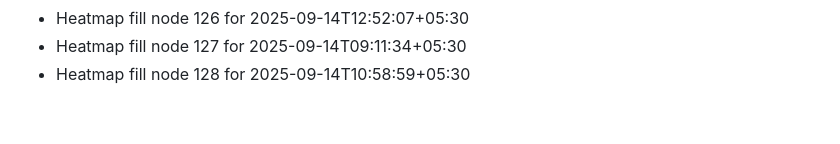
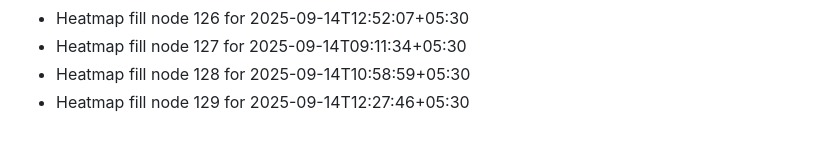
Before and after one commit to abhishekgupta2211/gym-fitness-website, a Markdown page: HEATMAP_FILL.md, the part around the change. Rendered like a GitHub page.

```diff
--- a/HEATMAP_FILL.md
+++ b/HEATMAP_FILL.md
@@ -126,3 +126,4 @@
 - Heatmap fill node 126 for 2025-09-14T12:52:07+05:30
 - Heatmap fill node 127 for 2025-09-14T09:11:34+05:30
 - Heatmap fill node 128 for 2025-09-14T10:58:59+05:30
+- Heatmap fill node 129 for 2025-09-14T12:27:46+05:30
```
Also changed, not shown: LIVE_ACTIVITY.md (+1 -0 lines).
